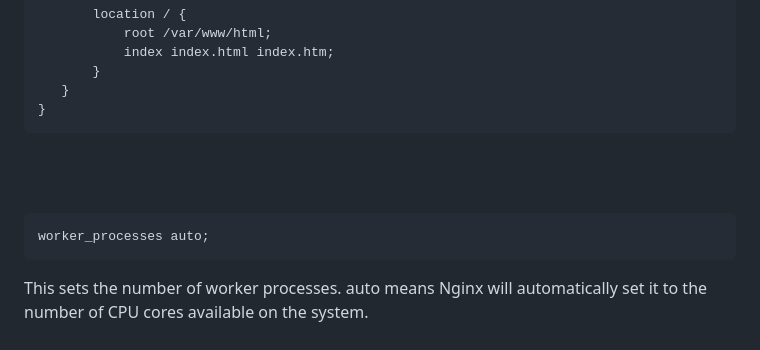
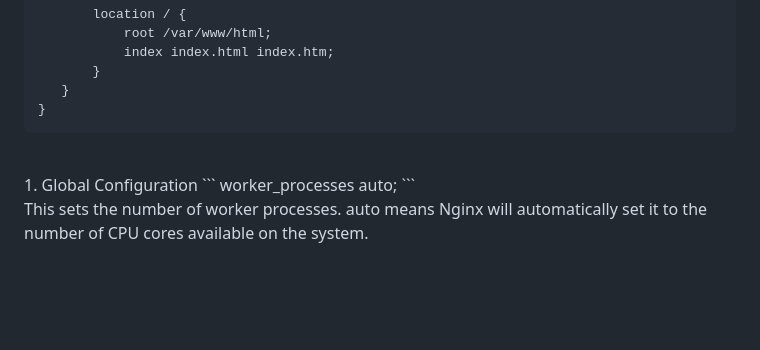
Before and after one commit to POuria25/Ngnix-, a Markdown page: README.md, the part around the change. Rendered like a GitHub page; blank space fills up the shorter version.

````diff
--- a/README.md
+++ b/README.md
@@ -104,7 +104,8 @@ http {
     }
 }
  ```
-<br><br>
+<br>
+1. Global Configuration
 ```
 worker_processes auto;
 ```
````
